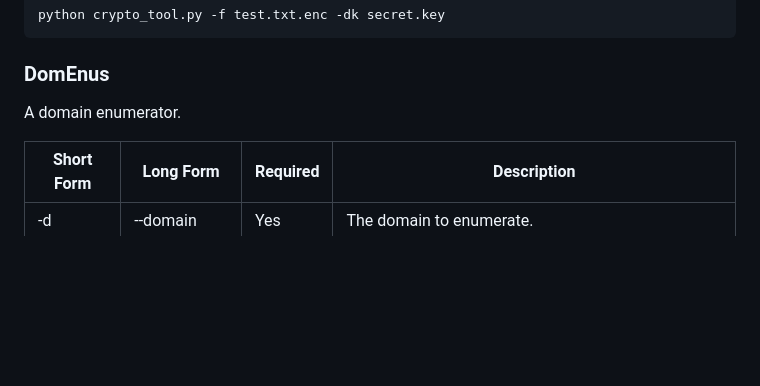
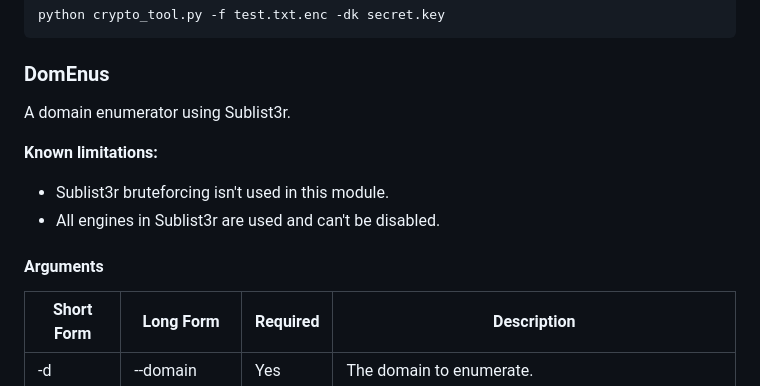
Before and after one commit to Strombach/Programmeringskurs, a Markdown page: Projekt/README.md, the part around the change. Drawn GitHub-style; blank space fills up the shorter version.

Commit message:
Adding limitations to README.md

````diff
--- a/Projekt/README.md
+++ b/Projekt/README.md
@@ -42,8 +42,13 @@ python crypto_tool.py -f test.txt.enc -dk secret.key
 ```
 
 ### DomEnus
-A domain enumerator.
+A domain enumerator using Sublist3r.
 
+**Known limitations:**
+- Sublist3r bruteforcing isn't used in this module.
+- All engines in Sublist3r are used and can't be disabled.
+
+#### Arguments
 |Short Form|Long Form|Required|Description|
 |---|---|---|---|
 |-d|--domain|Yes|The domain to enumerate.|
````
